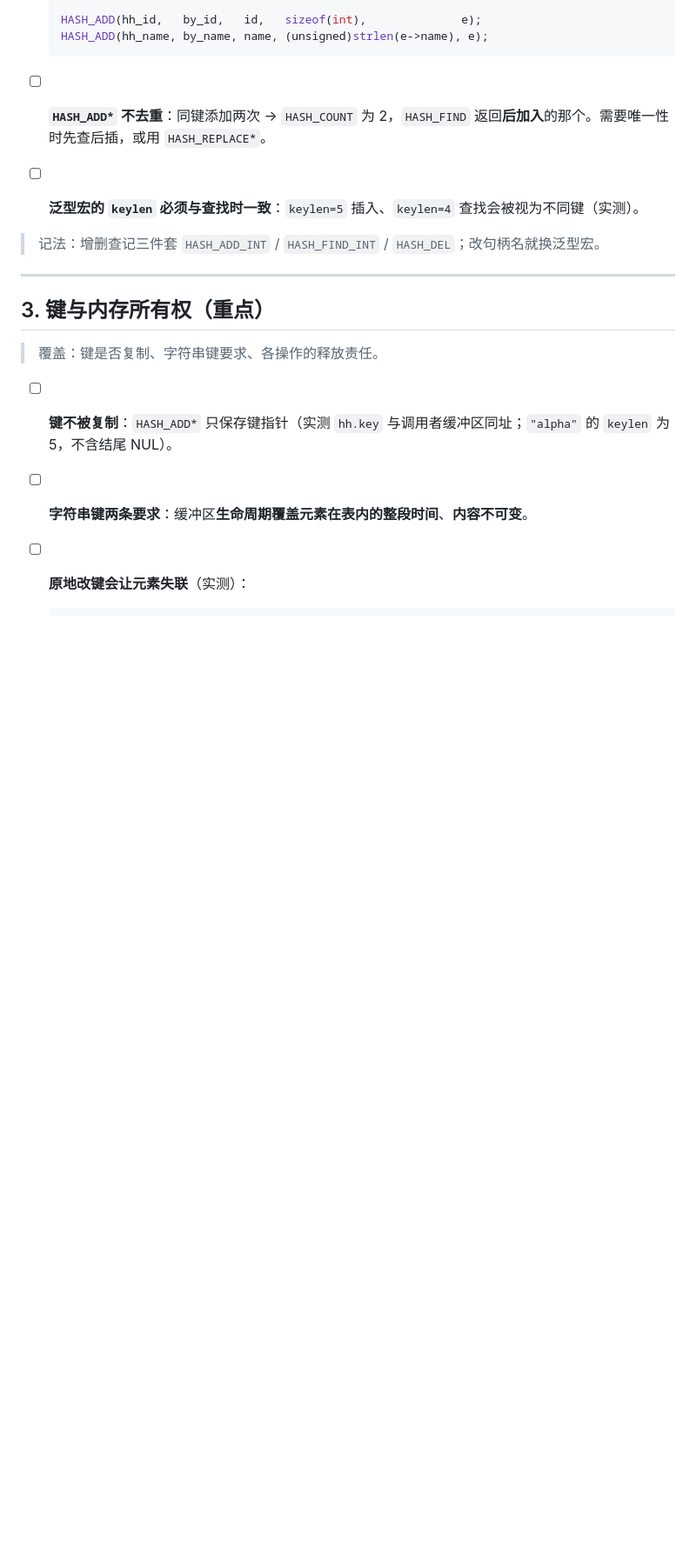
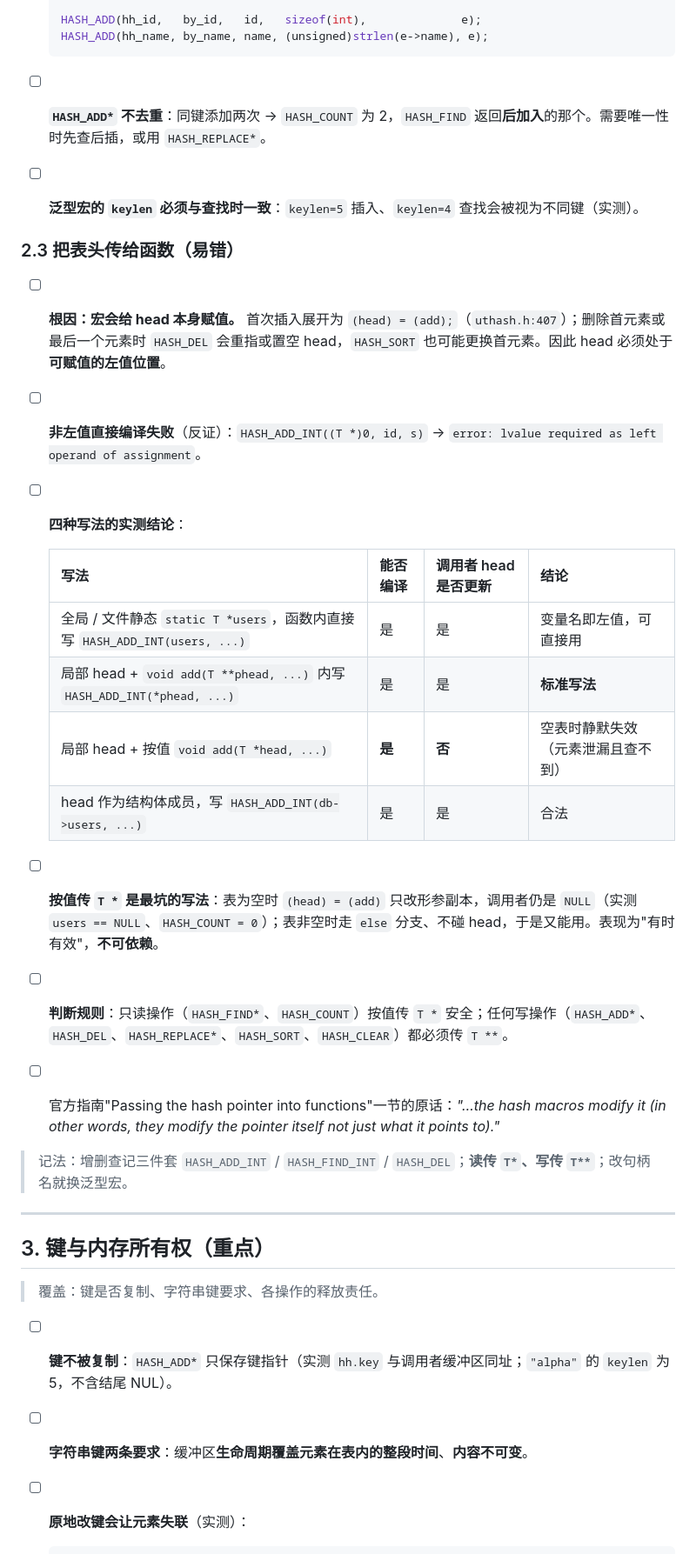
Before and after one commit to zrggw/my-learning-docs, a Markdown page: uthash-utarray-cheatsheet.md, the part around the change. Shown at 87% size. GitHub-like rendering; blank space fills up the shorter version.

Commit message:
docs(uthash): 新增 2.3 表头传参规则（宏会改 head 指针，写传 T**）

```diff
--- a/uthash-utarray-cheatsheet.md
+++ b/uthash-utarray-cheatsheet.md
@@ -129,7 +129,24 @@ utarray_free(a);
 - [ ] **`HASH_ADD*` 不去重**：同键添加两次 → `HASH_COUNT` 为 2，`HASH_FIND` 返回**后加入**的那个。需要唯一性时先查后插，或用 `HASH_REPLACE*`。
 - [ ] **泛型宏的 `keylen` 必须与查找时一致**：`keylen=5` 插入、`keylen=4` 查找会被视为不同键（实测）。
 
-> 记法：增删查记三件套 `HASH_ADD_INT` / `HASH_FIND_INT` / `HASH_DEL`；改句柄名就换泛型宏。
+### 2.3 把表头传给函数（易错）
+
+- [ ] **根因：宏会给 head 本身赋值。** 首次插入展开为 `(head) = (add);`（`uthash.h:407`）；删除首元素或最后一个元素时 `HASH_DEL` 会重指或置空 head，`HASH_SORT` 也可能更换首元素。因此 head 必须处于**可赋值的左值位置**。
+- [ ] **非左值直接编译失败**（反证）：`HASH_ADD_INT((T *)0, id, s)` → `error: lvalue required as left operand of assignment`。
+- [ ] **四种写法的实测结论**：
+
+  | 写法 | 能否编译 | 调用者 head 是否更新 | 结论 |
+  |---|---|---|---|
+  | 全局 / 文件静态 `static T *users`，函数内直接写 `HASH_ADD_INT(users, ...)` | 是 | 是 | 变量名即左值，可直接用 |
+  | 局部 head + `void add(T **phead, ...)` 内写 `HASH_ADD_INT(*phead, ...)` | 是 | 是 | **标准写法** |
+  | 局部 head + 按值 `void add(T *head, ...)` | **是** | **否** | 空表时静默失效（元素泄漏且查不到） |
+  | head 作为结构体成员，写 `HASH_ADD_INT(db->users, ...)` | 是 | 是 | 合法 |
+
+- [ ] **按值传 `T *` 是最坑的写法**：表为空时 `(head) = (add)` 只改形参副本，调用者仍是 `NULL`（实测 `users == NULL`、`HASH_COUNT = 0`）；表非空时走 `else` 分支、不碰 head，于是又能用。表现为"有时有效"，**不可依赖**。
+- [ ] **判断规则**：只读操作（`HASH_FIND*`、`HASH_COUNT`）按值传 `T *` 安全；任何写操作（`HASH_ADD*`、`HASH_DEL`、`HASH_REPLACE*`、`HASH_SORT`、`HASH_CLEAR`）都必须传 `T **`。
+- [ ] 官方指南"Passing the hash pointer into functions"一节的原话：*"…the hash macros modify it (in other words, they modify the pointer itself not just what it points to)."*
+
+> 记法：增删查记三件套 `HASH_ADD_INT` / `HASH_FIND_INT` / `HASH_DEL`；**读传 `T*`、写传 `T**`**；改句柄名就换泛型宏。
 
 ---
 
```
